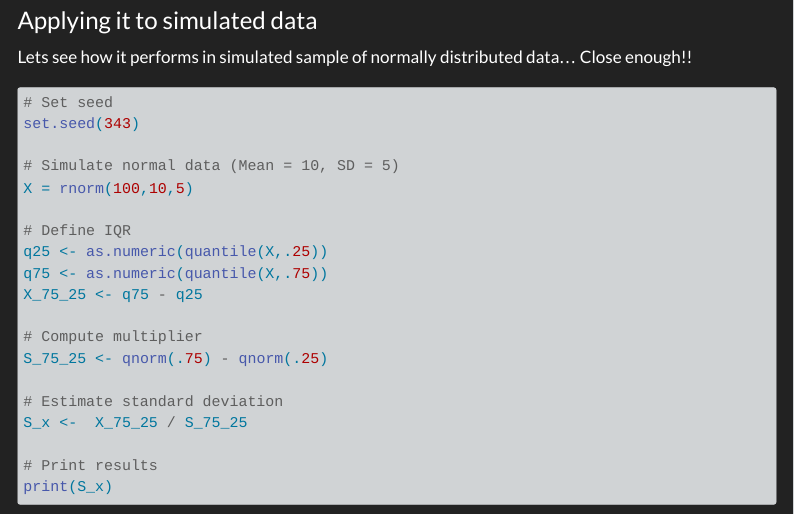
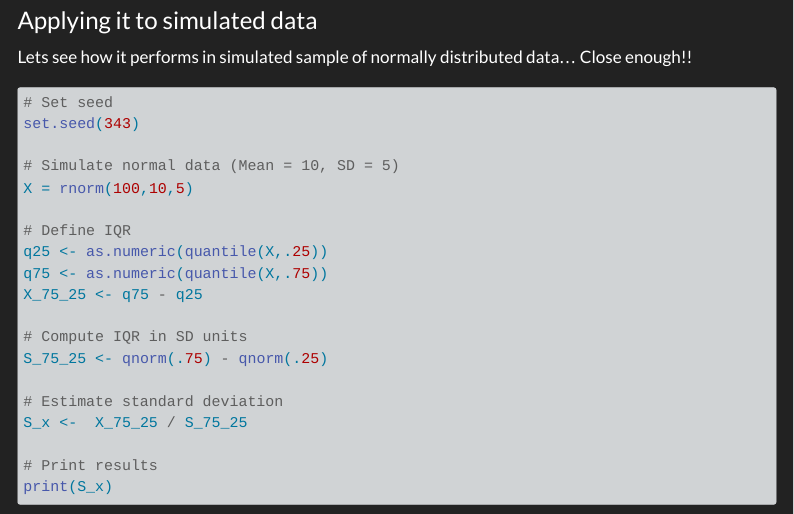
Before and after one commit to MatthewBJane/MatthewBJane.github.io, a Quarto document (blog-posts/blog-post-2.qmd): the page in a window 1100 px wide, from 1610 px down. Rendered offline with R 4.5, knitr and Pandoc in place of Quarto, with nearby package versions; some code elsewhere in the file could not run offline; menus at the side of the page are left out.

Commit message:
update comment in last code block of blog-post-2

```diff
--- a/blog-posts/blog-post-2.qmd
+++ b/blog-posts/blog-post-2.qmd
@@ -152,7 +152,7 @@ q25 <- as.numeric(quantile(X,.25))
 q75 <- as.numeric(quantile(X,.75))
 X_75_25 <- q75 - q25
 
-# Compute multiplier
+# Compute IQR in SD units
 S_75_25 <- qnorm(.75) - qnorm(.25)
 
 # Estimate standard deviation
```
Also changed, not shown: docs/search.json, 4 other files.
